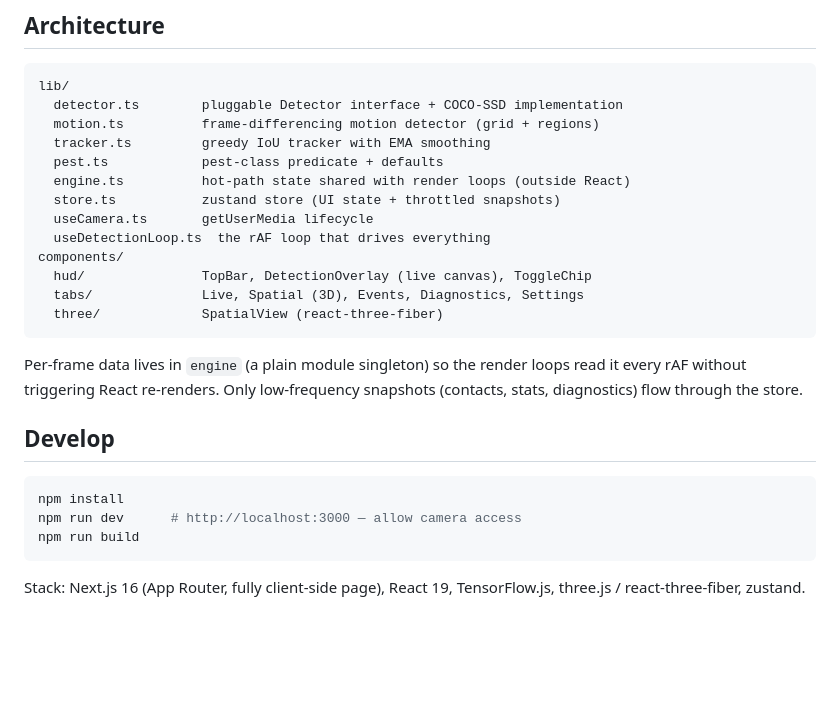
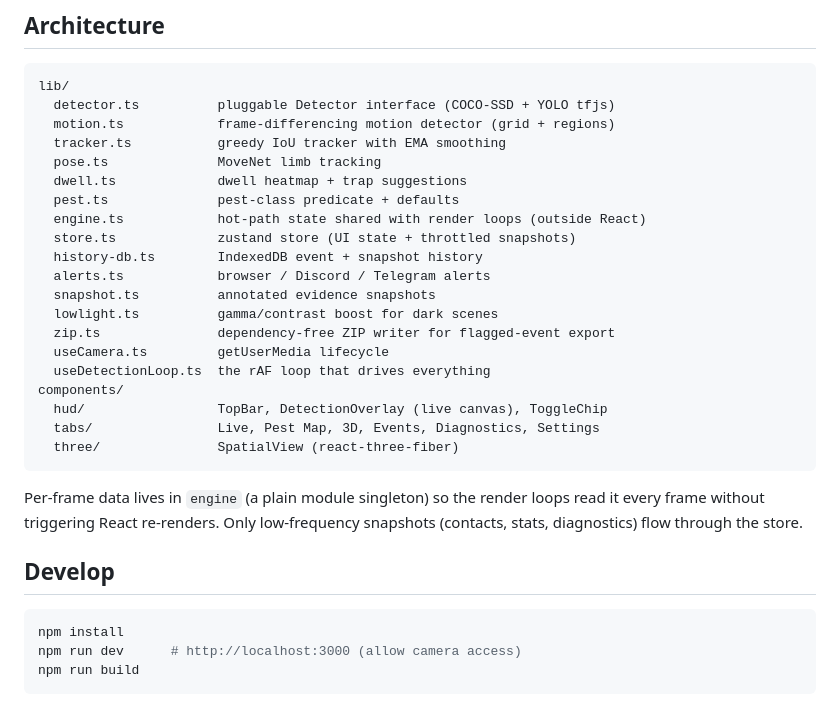
Before and after one commit to RMamujee/CamDetec, a Markdown page: README.md, the part around one of its changes. Drawn GitHub-style; blank space fills up the shorter version.

````diff
--- a/README.md
+++ b/README.md
@@ -32,31 +68,35 @@ detection covers off-vocabulary pests by movement.
 
 ```
 lib/
-  detector.ts        pluggable Detector interface + COCO-SSD implementation
-  motion.ts          frame-differencing motion detector (grid + regions)
-  tracker.ts         greedy IoU tracker with EMA smoothing
-  pest.ts            pest-class predicate + defaults
-  engine.ts          hot-path state shared with render loops (outside React)
-  store.ts           zustand store (UI state + throttled snapshots)
-  useCamera.ts       getUserMedia lifecycle
+  detector.ts          pluggable Detector interface (COCO-SSD + YOLO tfjs)
+  motion.ts            frame-differencing motion detector (grid + regions)
+  tracker.ts           greedy IoU tracker with EMA smoothing
+  pose.ts              MoveNet limb tracking
+  dwell.ts             dwell heatmap + trap suggestions
+  pest.ts              pest-class predicate + defaults
+  engine.ts            hot-path state shared with render loops (outside React)
+  store.ts             zustand store (UI state + throttled snapshots)
+  history-db.ts        IndexedDB event + snapshot history
+  alerts.ts            browser / Discord / Telegram alerts
+  snapshot.ts          annotated evidence snapshots
+  lowlight.ts          gamma/contrast boost for dark scenes
+  zip.ts               dependency-free ZIP writer for flagged-event export
+  useCamera.ts         getUserMedia lifecycle
   useDetectionLoop.ts  the rAF loop that drives everything
 components/
-  hud/               TopBar, DetectionOverlay (live canvas), ToggleChip
-  tabs/              Live, Spatial (3D), Events, Diagnostics, Settings
-  three/             SpatialView (react-three-fiber)
+  hud/                 TopBar, DetectionOverlay (live canvas), ToggleChip
+  tabs/                Live, Pest Map, 3D, Events, Diagnostics, Settings
+  three/               SpatialView (react-three-fiber)
 ```
 
 Per-frame data lives in `engine` (a plain module singleton) so the render loops
-read it every rAF without triggering React re-renders. Only low-frequency
+read it every frame without triggering React re-renders. Only low-frequency
 snapshots (contacts, stats, diagnostics) flow through the store.
 
 ## Develop
 
 ```bash
 npm install
-npm run dev      # http://localhost:3000 — allow camera access
+npm run dev      # http://localhost:3000 (allow camera access)
 npm run build
 ```
-
-Stack: Next.js 16 (App Router, fully client-side page), React 19, TensorFlow.js,
-three.js / react-three-fiber, zustand.
````
Also changed, not shown: other parts of README.md (+58 -22 lines), docs/screenshot.png (added).
